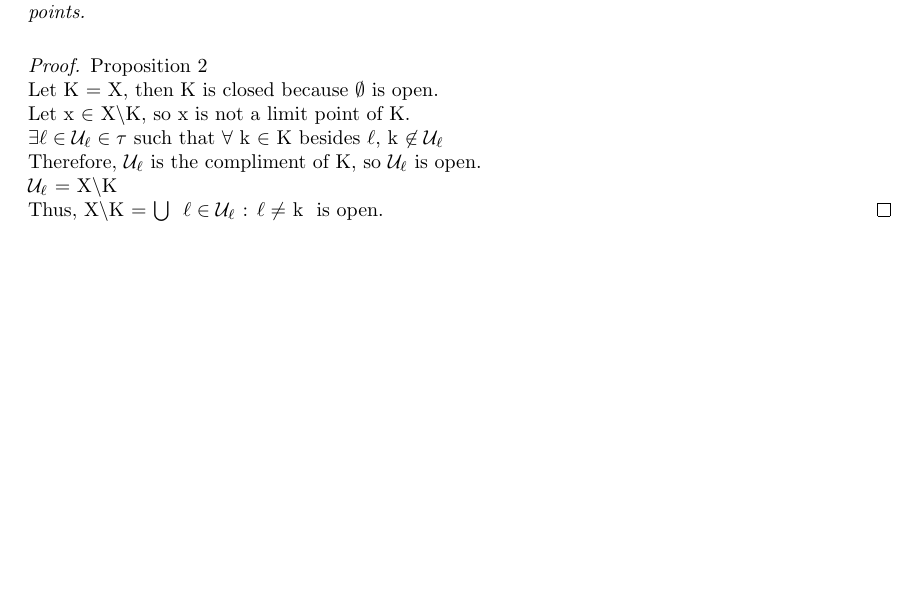
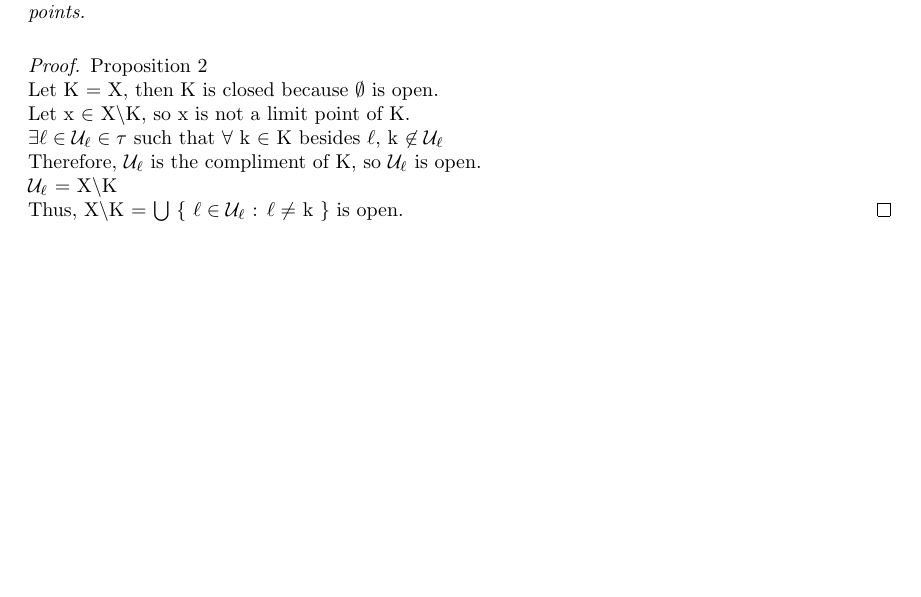
Before and after one commit to StevenClontz/martin-directed-reading, a LaTeX document (project.tex): part of the page, cut so that both start at the same text. Compiled offline with pdfLaTeX.

Commit message:
notation correction

```diff
--- a/project.tex
+++ b/project.tex
@@ -65,6 +65,6 @@
 	\newline
 	$\mathcal{U}_\ell$ = X$\setminus$K
 	\newline
-	Thus, X$\setminus$K = $\bigcup$ { $\ell \in \mathcal{U}_\ell$ : $\ell \neq$ k } is open.
+	Thus, X$\setminus$K = $\bigcup$ $\lbrace$ $\ell \in \mathcal{U}_\ell$ : $\ell \neq$ k $\rbrace$ is open.
 	\end{proof}
 \end{document}
```
Also changed, not shown: project.pdf.
